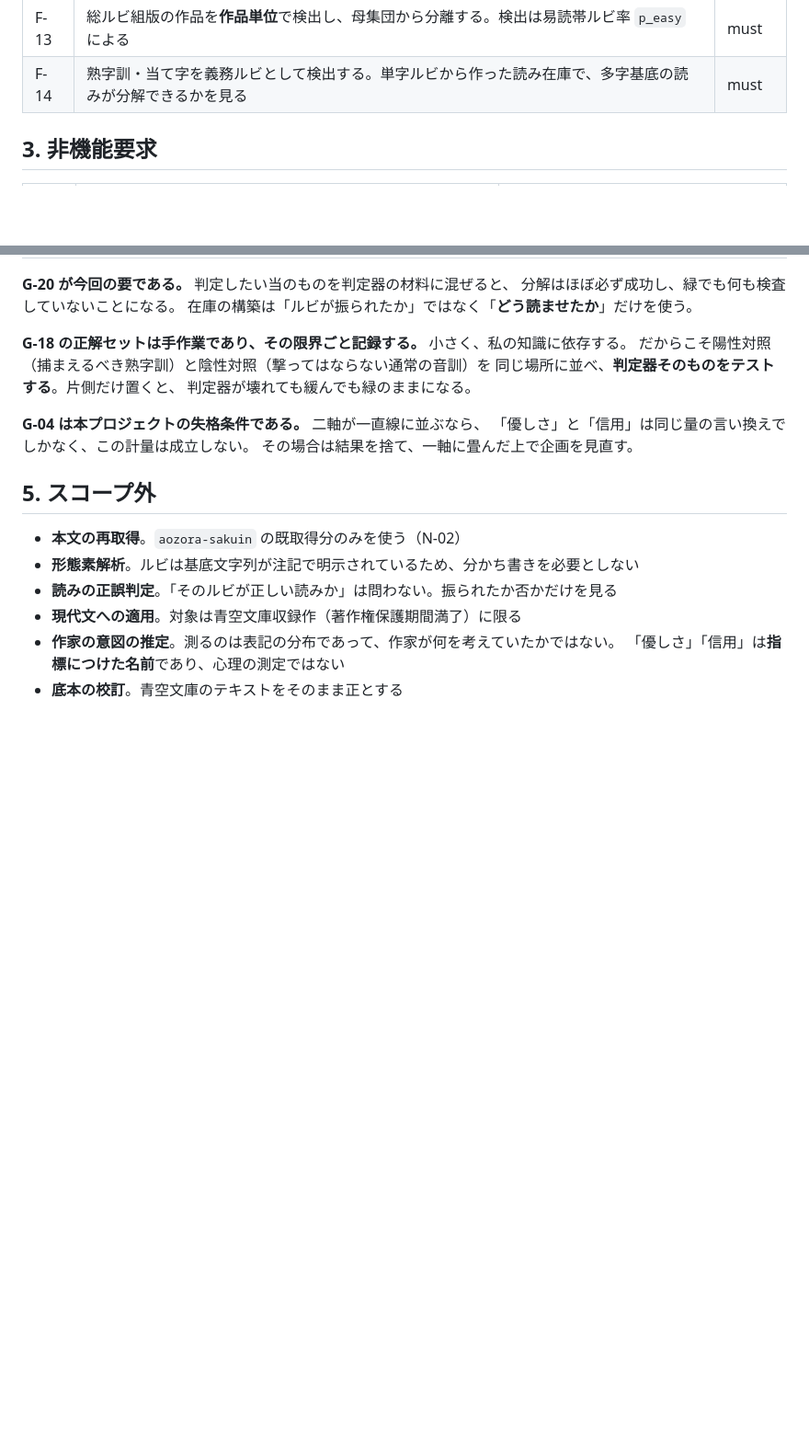
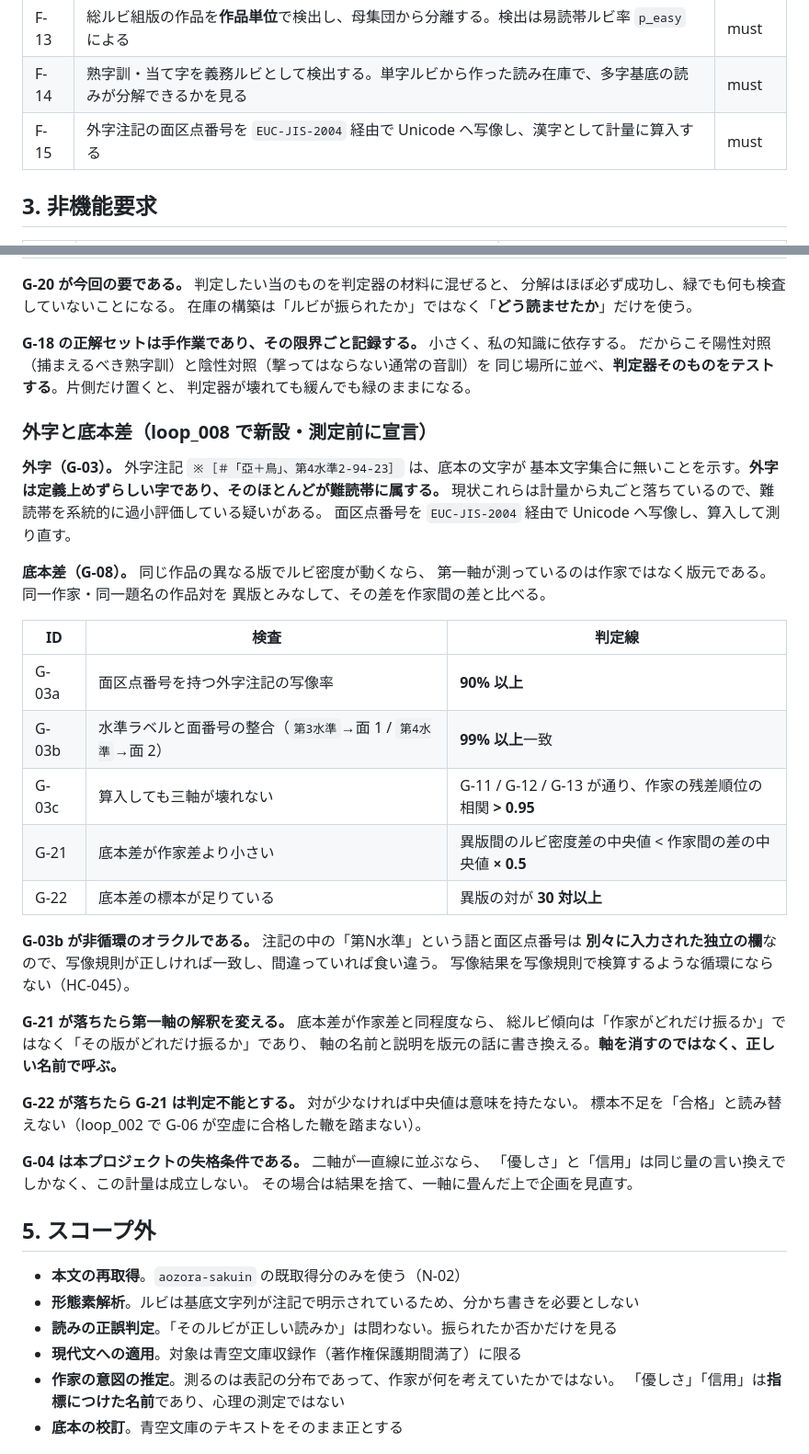
Before and after one commit to twill3c/furigana-keiryo, a Markdown page: SPEC.md, 2 parts joined by grey strips. Shown at 92% size. Drawn GitHub-style; blank space fills up the shorter version.

Commit message:
docs: 外字の写像と底本差のゲート G-03a/b/c・G-21/G-22 を測定前に宣言する
外字は定義上めずらしい字であり、そのほとんどが難読帯に属する。現状は
計量から丸ごと落ちているので、難読帯を系統的に過小評価している疑いが
ある。面区点番号を EUC-JIS-2004 経由で Unicode へ写像して算入する。

  G-03a 写像率 90% 以上
  G-03b 水準ラベルと面番号の整合 99% 以上
  G-03c 算入しても G-11/12/13 が通り、残差順位の相関 > 0.95
  G-21 異版差の中央値 < 作家間差の中央値 x 0.5
  G-22 異版の対が 30 対以上

G-03b が非循環のオラクルである。注記の「第N水準」という語と面区点番号は
別々に入力された独立の欄なので、写像規則が正しければ一致し間違っていれば
食い違う。写像結果を写像規則で検算する循環にならない(HC-045)。

G-21 が落ちたら第一軸の解釈を変える。底本差が作家差と同程度なら、総ルビ
傾向は「作家がどれだけ振るか」ではなく「その版がどれだけ振るか」である。
軸を消すのではなく正しい名前で呼ぶ。

G-22 が落ちたら G-21 は判定不能とする。標本不足を合格と読み替えない
(loop_002 で G-06 が空虚に合格した轍を踏まない)。

Co-Authored-By: Claude Opus 5 (1M context) <noreply@anthropic.com>

```diff
--- a/SPEC.md
+++ b/SPEC.md
@@ -64,6 +64,7 @@ UTF-8 を文字単位で操作する Ruby の文字列処理が最も直接に
 | F-12 | 優しさ・記憶を総ルビ傾向へ回帰し、**残差**を第二軸・第三軸とする。回帰は最小二乗・同一標本で行う | must |
 | F-13 | 総ルビ組版の作品を**作品単位**で検出し、母集団から分離する。検出は易読帯ルビ率 `p_easy` による | must |
 | F-14 | 熟字訓・当て字を義務ルビとして検出する。単字ルビから作った読み在庫で、多字基底の読みが分解できるかを見る | must |
+| F-15 | 外字注記の面区点番号を `EUC-JIS-2004` 経由で Unicode へ写像し、漢字として計量に算入する | must |
 
 ## 3. 非機能要求
 
@@ -187,6 +188,36 @@ G-04 だけでは同じ失敗を繰り返す。0.5 という線は、実測を
 同じ場所に並べ、**判定器そのものをテストする**。片側だけ置くと、
 判定器が壊れても緩んでも緑のままになる。
 
+### 外字と底本差（loop_008 で新設・**測定前に宣言**）
+
+**外字（G-03）。** 外字注記 `※［＃「亞＋鳥」、第4水準2-94-23］` は、底本の文字が
+基本文字集合に無いことを示す。**外字は定義上めずらしい字であり、そのほとんどが難読帯に属する。**
+現状これらは計量から丸ごと落ちているので、難読帯を系統的に過小評価している疑いがある。
+面区点番号を `EUC-JIS-2004` 経由で Unicode へ写像し、算入して測り直す。
+
+**底本差（G-08）。** 同じ作品の異なる版でルビ密度が動くなら、
+第一軸が測っているのは作家ではなく版元である。同一作家・同一題名の作品対を
+異版とみなして、その差を作家間の差と比べる。
+
+| ID | 検査 | 判定線 |
+|---|---|---|
+| G-03a | 面区点番号を持つ外字注記の写像率 | **90% 以上** |
+| G-03b | 水準ラベルと面番号の整合（`第3水準`→面 1 / `第4水準`→面 2） | **99% 以上**一致 |
+| G-03c | 算入しても三軸が壊れない | G-11 / G-12 / G-13 が通り、作家の残差順位の相関 **> 0.95** |
+| G-21 | 底本差が作家差より小さい | 異版間のルビ密度差の中央値 < 作家間の差の中央値 **× 0.5** |
+| G-22 | 底本差の標本が足りている | 異版の対が **30 対以上** |
+
+**G-03b が非循環のオラクルである。** 注記の中の「第N水準」という語と面区点番号は
+**別々に入力された独立の欄**なので、写像規則が正しければ一致し、間違っていれば食い違う。
+写像結果を写像規則で検算するような循環にならない（HC-045）。
+
+**G-21 が落ちたら第一軸の解釈を変える。** 底本差が作家差と同程度なら、
+総ルビ傾向は「作家がどれだけ振るか」ではなく「その版がどれだけ振るか」であり、
+軸の名前と説明を版元の話に書き換える。**軸を消すのではなく、正しい名前で呼ぶ。**
+
+**G-22 が落ちたら G-21 は判定不能とする。** 対が少なければ中央値は意味を持たない。
+標本不足を「合格」と読み替えない（loop_002 で G-06 が空虚に合格した轍を踏まない）。
+
 **G-04 は本プロジェクトの失格条件である。** 二軸が一直線に並ぶなら、
 「優しさ」と「信用」は同じ量の言い換えでしかなく、この計量は成立しない。
 その場合は結果を捨て、一軸に畳んだ上で企画を見直す。
```
